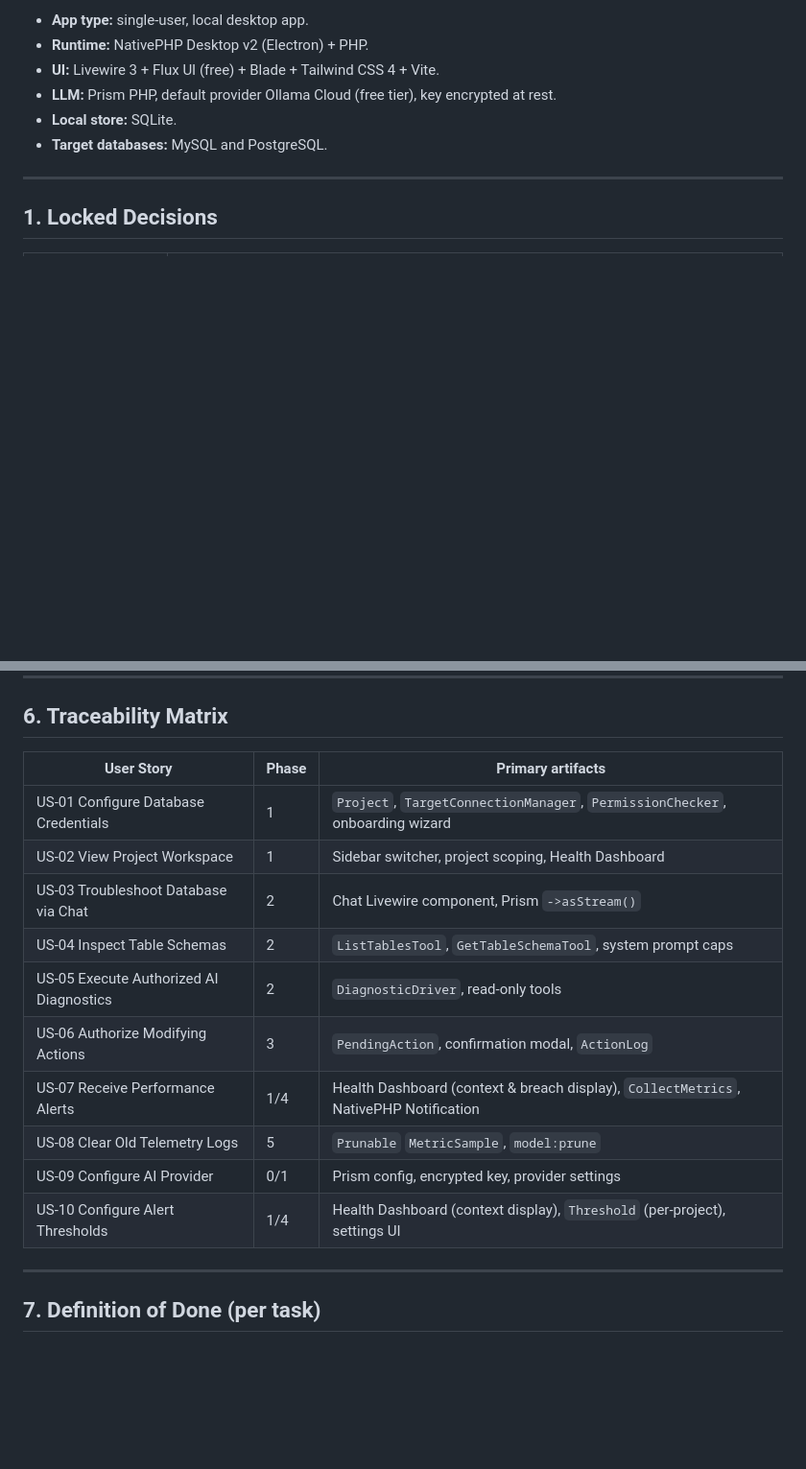
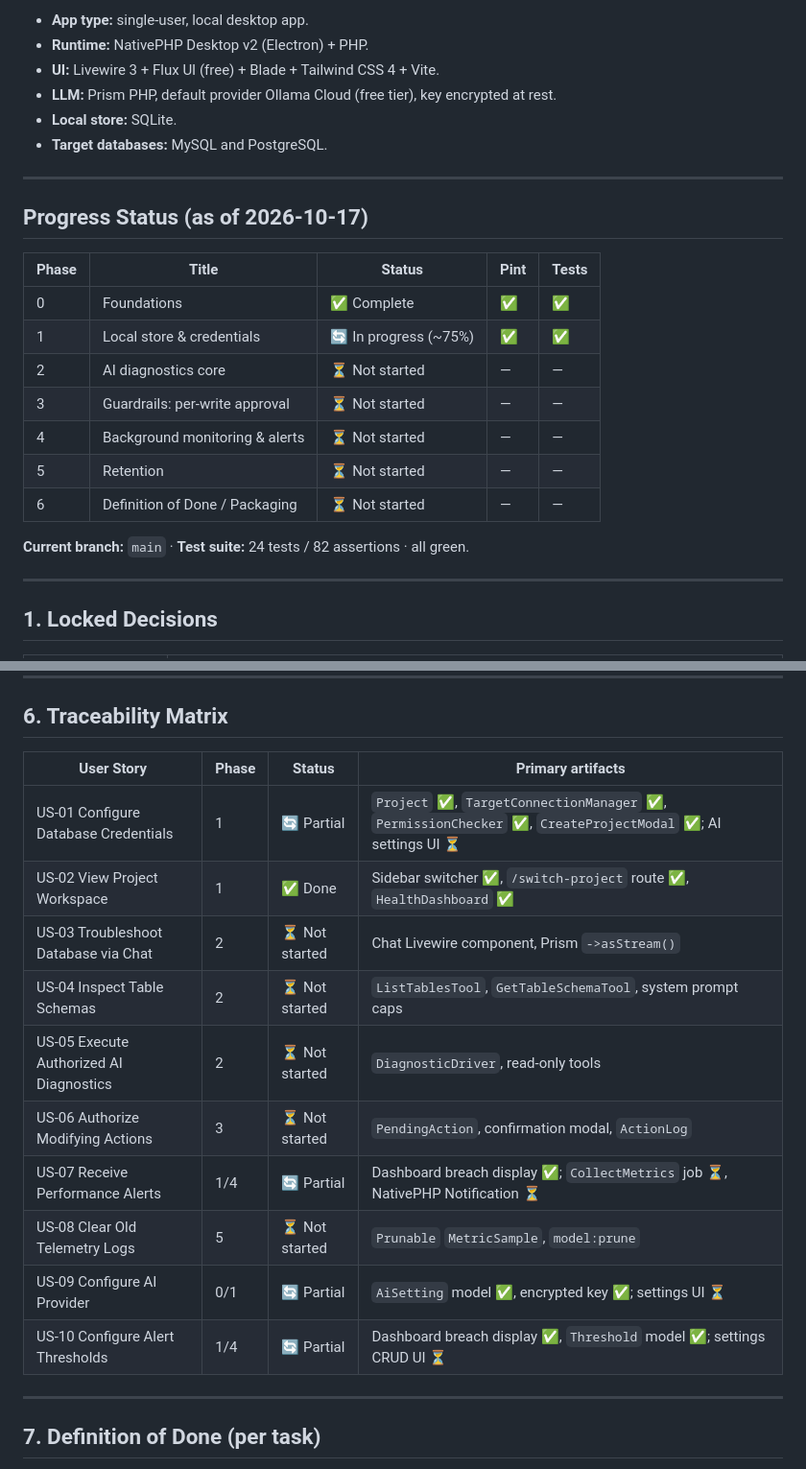
Before and after one commit to nittsuj/agentic-db-monitor, a Markdown page: docs/implementation_plan.md, 2 parts joined by grey strips. Shown at 96% size. Drawn GitHub-style; blank space fills up the shorter version.

```diff
--- a/docs/implementation_plan.md
+++ b/docs/implementation_plan.md
@@ -12,6 +12,22 @@ alerts, and prune old telemetry.
 - **LLM:** Prism PHP, default provider Ollama Cloud (free tier), key encrypted at rest.
 - **Local store:** SQLite.
 - **Target databases:** MySQL and PostgreSQL.
+
+---
+
+## Progress Status (as of 2026-10-17)
+
+| Phase | Title | Status | Pint | Tests |
+| --- | --- | --- | --- | --- |
+| 0 | Foundations | ✅ Complete | ✅ | ✅ |
+| 1 | Local store & credentials | 🔄 In progress (~75%) | ✅ | ✅ |
+| 2 | AI diagnostics core | ⏳ Not started | — | — |
+| 3 | Guardrails: per-write approval | ⏳ Not started | — | — |
+| 4 | Background monitoring & alerts | ⏳ Not started | — | — |
+| 5 | Retention | ⏳ Not started | — | — |
+| 6 | Definition of Done / Packaging | ⏳ Not started | — | — |
+
+**Current branch:** `main` · **Test suite:** 24 tests / 82 assertions · all green.
 
 ---
 
@@ -617,18 +646,18 @@ Exit criteria:
 
 ## 6. Traceability Matrix
 
-| User Story | Phase | Primary artifacts |
-| --- | --- | --- |
-| US-01 Configure Database Credentials | 1 | `Project`, `TargetConnectionManager`, `PermissionChecker`, onboarding wizard |
-| US-02 View Project Workspace | 1 | Sidebar switcher, project scoping, Health Dashboard |
-| US-03 Troubleshoot Database via Chat | 2 | Chat Livewire component, Prism `->asStream()` |
-| US-04 Inspect Table Schemas | 2 | `ListTablesTool`, `GetTableSchemaTool`, system prompt caps |
-| US-05 Execute Authorized AI Diagnostics | 2 | `DiagnosticDriver`, read-only tools |
-| US-06 Authorize Modifying Actions | 3 | `PendingAction`, confirmation modal, `ActionLog` |
-| US-07 Receive Performance Alerts | 1/4 | Health Dashboard (context & breach display), `CollectMetrics`, NativePHP Notification |
-| US-08 Clear Old Telemetry Logs | 5 | `Prunable` `MetricSample`, `model:prune` |
-| US-09 Configure AI Provider | 0/1 | Prism config, encrypted key, provider settings |
-| US-10 Configure Alert Thresholds | 1/4 | Health Dashboard (context display), `Threshold` (per-project), settings UI |
+| User Story | Phase | Status | Primary artifacts |
+| --- | --- | --- | --- |
+| US-01 Configure Database Credentials | 1 | 🔄 Partial | `Project` ✅, `TargetConnectionManager` ✅, `PermissionChecker` ✅, `CreateProjectModal` ✅; AI settings UI ⏳ |
+| US-02 View Project Workspace | 1 | ✅ Done | Sidebar switcher ✅, `/switch-project` route ✅, `HealthDashboard` ✅ |
+| US-03 Troubleshoot Database via Chat | 2 | ⏳ Not started | Chat Livewire component, Prism `->asStream()` |
+| US-04 Inspect Table Schemas | 2 | ⏳ Not started | `ListTablesTool`, `GetTableSchemaTool`, system prompt caps |
+| US-05 Execute Authorized AI Diagnostics | 2 | ⏳ Not started | `DiagnosticDriver`, read-only tools |
+| US-06 Authorize Modifying Actions | 3 | ⏳ Not started | `PendingAction`, confirmation modal, `ActionLog` |
+| US-07 Receive Performance Alerts | 1/4 | 🔄 Partial | Dashboard breach display ✅; `CollectMetrics` job ⏳, NativePHP Notification ⏳ |
+| US-08 Clear Old Telemetry Logs | 5 | ⏳ Not started | `Prunable` `MetricSample`, `model:prune` |
+| US-09 Configure AI Provider | 0/1 | 🔄 Partial | `AiSetting` model ✅, encrypted key ✅; settings UI ⏳ |
+| US-10 Configure Alert Thresholds | 1/4 | 🔄 Partial | Dashboard breach display ✅, `Threshold` model ✅; settings CRUD UI ⏳ |
 
 ---
 
```
Also changed, not shown: other parts of docs/implementation_plan.md (+44 -31 lines).
